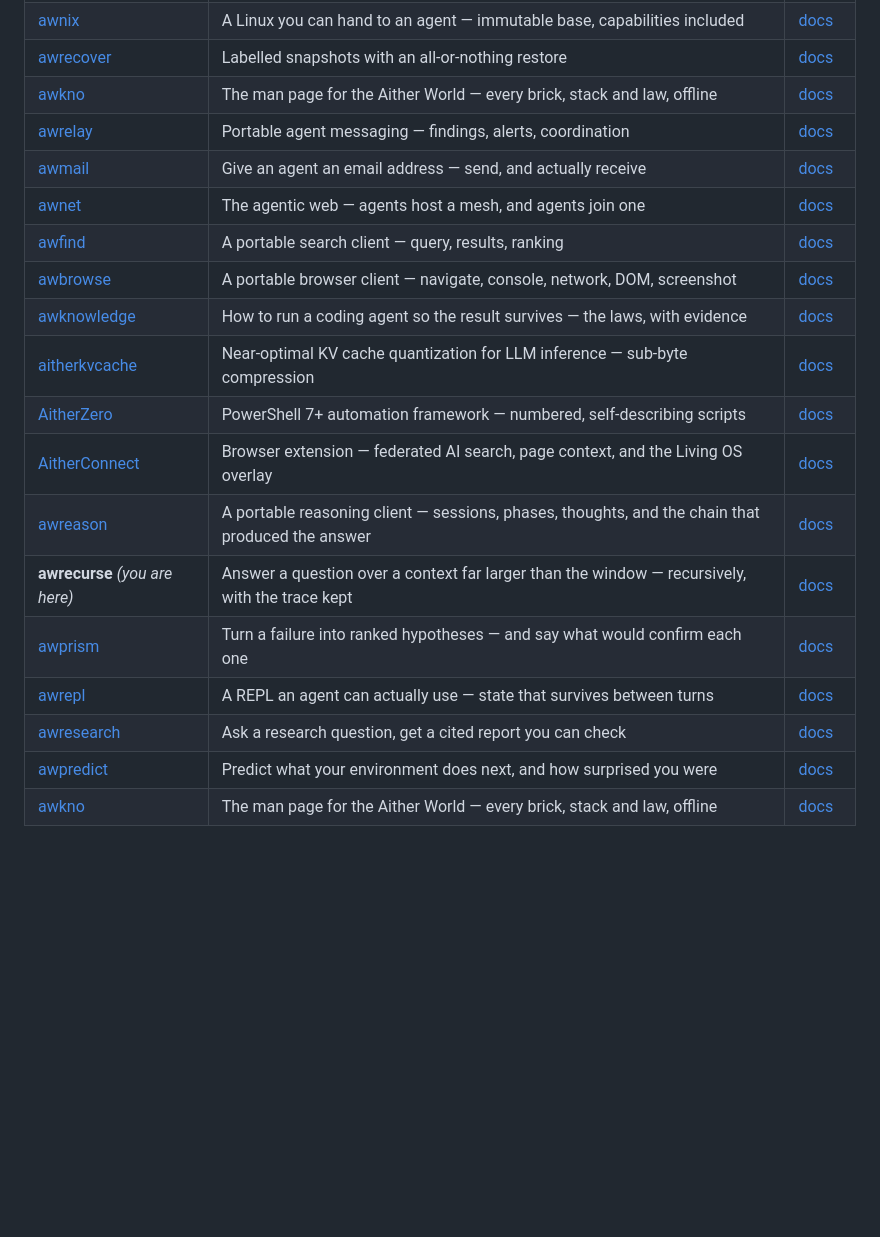
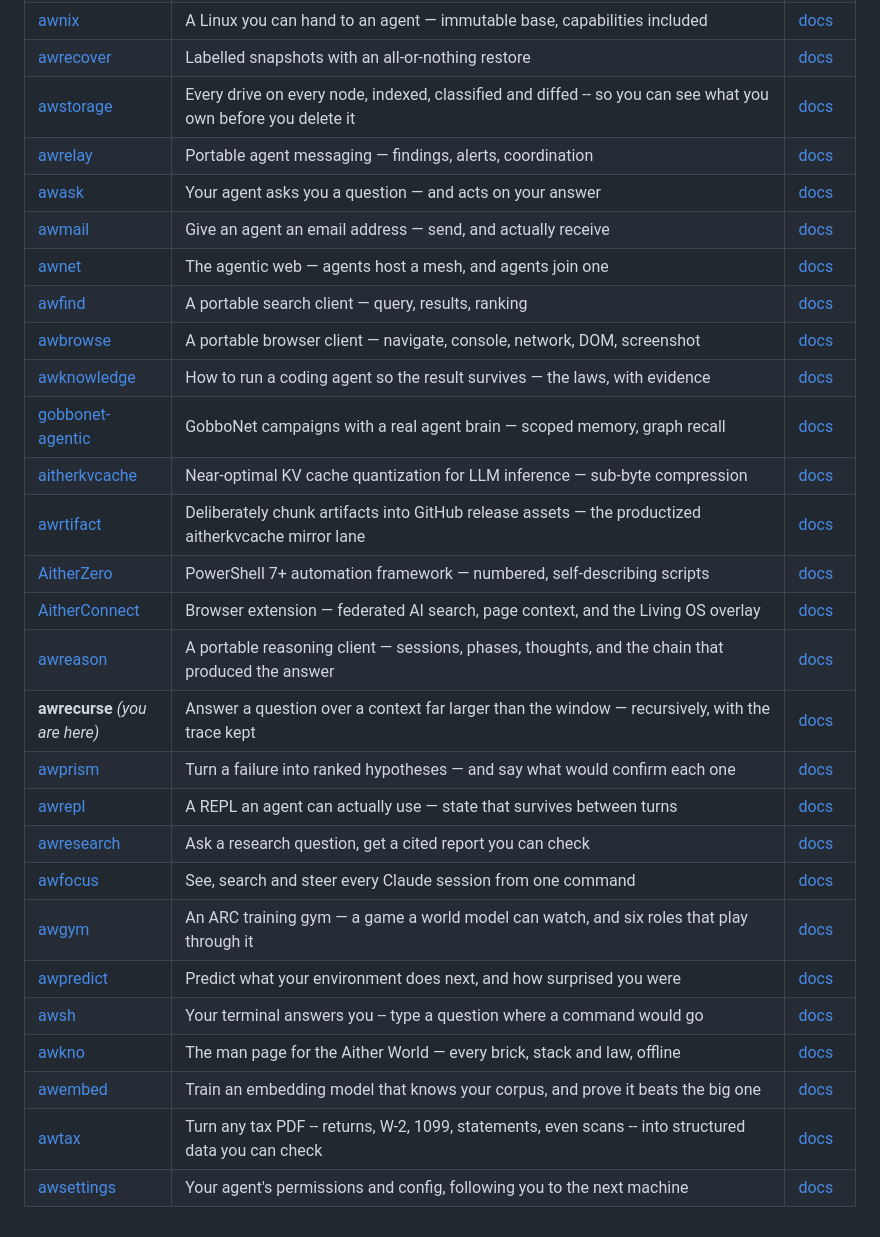
Before and after one commit to Aitherium/awrecurse, a Markdown page: README.md, the part around one of its changes. Rendered like a GitHub page; blank space fills up the shorter version.

```diff
--- a/README.md
+++ b/README.md
@@ -241,14 +256,17 @@ Every repository here is public. Each publishes an `aither-manifest.json` beside
 | [awnboard](https://github.com/Aitherium/awnboard) | A front gate you can put in front of anything, and hand someone the key to | [docs](https://aitherium.github.io/awnboard/) |
 | [awnix](https://github.com/Aitherium/awnix) | A Linux you can hand to an agent — immutable base, capabilities included | [docs](https://aitherium.github.io/awnix/) |
 | [awrecover](https://github.com/Aitherium/awrecover) | Labelled snapshots with an all-or-nothing restore | [docs](https://aitherium.github.io/awrecover/) |
-| [awkno](https://github.com/Aitherium/awkno) | The man page for the Aither World — every brick, stack and law, offline | [docs](https://aitherium.github.io/awkno/) |
+| [awstorage](https://github.com/Aitherium/awstorage) | Every drive on every node, indexed, classified and diffed -- so you can see what you own before you delete it | [docs](https://aitherium.github.io/awstorage/) |
 | [awrelay](https://github.com/Aitherium/awrelay) | Portable agent messaging — findings, alerts, coordination | [docs](https://aitherium.github.io/awrelay/) |
+| [awask](https://github.com/Aitherium/awask) | Your agent asks you a question — and acts on your answer | [docs](https://aitherium.github.io/awask/) |
 | [awmail](https://github.com/Aitherium/awmail) | Give an agent an email address — send, and actually receive | [docs](https://aitherium.github.io/awmail/) |
 | [awnet](https://github.com/Aitherium/awnet) | The agentic web — agents host a mesh, and agents join one | [docs](https://aitherium.github.io/awnet/) |
 | [awfind](https://github.com/Aitherium/awfind) | A portable search client — query, results, ranking | [docs](https://aitherium.github.io/awfind/) |
 | [awbrowse](https://github.com/Aitherium/awbrowse) | A portable browser client — navigate, console, network, DOM, screenshot | [docs](https://aitherium.github.io/awbrowse/) |
 | [awknowledge](https://github.com/Aitherium/awknowledge) | How to run a coding agent so the result survives — the laws, with evidence | [docs](https://aitherium.github.io/awknowledge/) |
+| [gobbonet-agentic](https://github.com/Aitherium/gobbonet-agentic) | GobboNet campaigns with a real agent brain — scoped memory, graph recall | [docs](https://aitherium.github.io/gobbonet-agentic/) |
 | [aitherkvcache](https://github.com/Aitherium/aitherkvcache) | Near-optimal KV cache quantization for LLM inference — sub-byte compression | [docs](https://aitherium.github.io/aitherkvcache/) |
+| [awrtifact](https://github.com/Aitherium/awrtifact) | Deliberately chunk artifacts into GitHub release assets — the productized aitherkvcache mirror lane | [docs](https://aitherium.github.io/awrtifact/) |
 | [AitherZero](https://github.com/Aitherium/AitherZero) | PowerShell 7+ automation framework — numbered, self-describing scripts | [docs](https://aitherium.github.io/AitherZero/) |
 | [AitherConnect](https://github.com/Aitherium/AitherConnect) | Browser extension — federated AI search, page context, and the Living OS overlay | [docs](https://aitherium.github.io/AitherConnect/) |
 | [awreason](https://github.com/Aitherium/awreason) | A portable reasoning client — sessions, phases, thoughts, and the chain that produced the answer | [docs](https://aitherium.github.io/awreason/) |
@@ -256,8 +274,14 @@ Every repository here is public. Each publishes an `aither-manifest.json` beside
 | [awprism](https://github.com/Aitherium/awprism) | Turn a failure into ranked hypotheses — and say what would confirm each one | [docs](https://aitherium.github.io/awprism/) |
 | [awrepl](https://github.com/Aitherium/awrepl) | A REPL an agent can actually use — state that survives between turns | [docs](https://aitherium.github.io/awrepl/) |
 | [awresearch](https://github.com/Aitherium/awresearch) | Ask a research question, get a cited report you can check | [docs](https://aitherium.github.io/awresearch/) |
+| [awfocus](https://github.com/Aitherium/awfocus) | See, search and steer every Claude session from one command | [docs](https://aitherium.github.io/awfocus/) |
+| [awgym](https://github.com/Aitherium/awgym) | An ARC training gym — a game a world model can watch, and six roles that play through it | [docs](https://aitherium.github.io/awgym/) |
 | [awpredict](https://github.com/Aitherium/awpredict) | Predict what your environment does next, and how surprised you were | [docs](https://aitherium.github.io/awpredict/) |
+| [awsh](https://github.com/Aitherium/awsh) | Your terminal answers you -- type a question where a command would go | [docs](https://aitherium.github.io/awsh/) |
 | [awkno](https://github.com/Aitherium/awkno) | The man page for the Aither World — every brick, stack and law, offline | [docs](https://aitherium.github.io/awkno/) |
+| [awembed](https://github.com/Aitherium/awembed) | Train an embedding model that knows your corpus, and prove it beats the big one | [docs](https://aitherium.github.io/awembed/) |
+| [awtax](https://github.com/Aitherium/awtax) | Turn any tax PDF -- returns, W-2, 1099, statements, even scans -- into structured data you can check | [docs](https://aitherium.github.io/awtax/) |
+| [awsettings](https://github.com/Aitherium/awsettings) | Your agent's permissions and config, following you to the next machine | [docs](https://aitherium.github.io/awsettings/) |
 
 <div id="aither-constellation" data-self="awrecurse"></div>
 <script src="aither-constellation.js"></script>
```
Also changed, not shown: other parts of README.md (+18 -3 lines).
